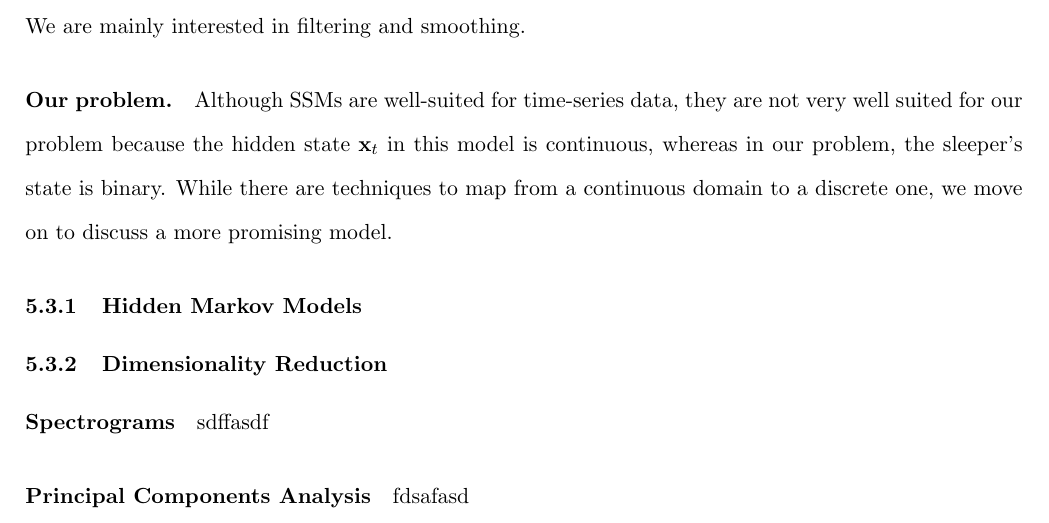
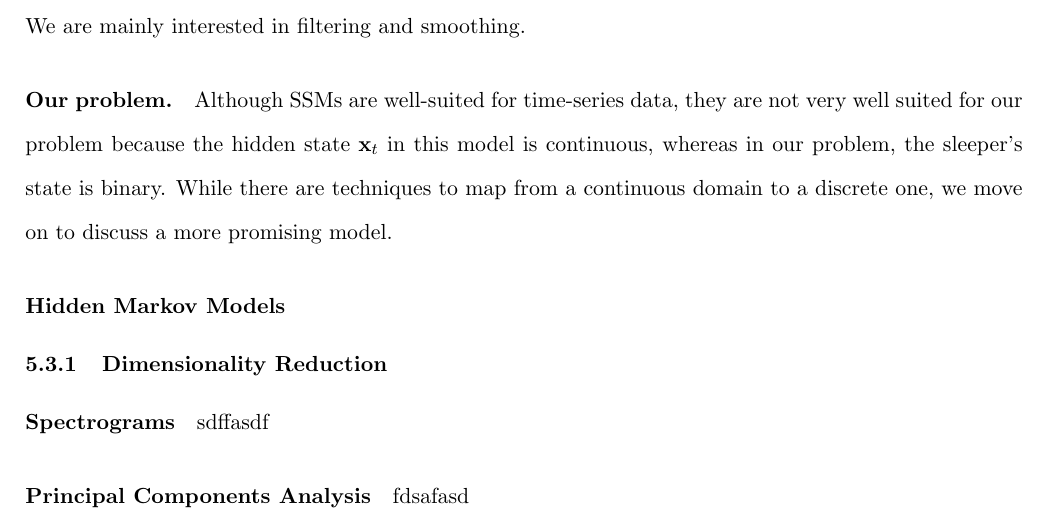
Before and after one commit to SachinMylavarapu/FinalReport, a LaTeX paper (index.tex, which reads hmm-ta.tex): part of page 14 of 18, cut so that both start at the same text. Compiled offline with pdfLaTeX.

Commit message:
HMM start

```diff
--- a/hmm-ta.tex
+++ b/hmm-ta.tex
@@ -1 +1 @@
-\subsubsection{Hidden Markov Models}
+\subsubsection*{Hidden Markov Models}
```
